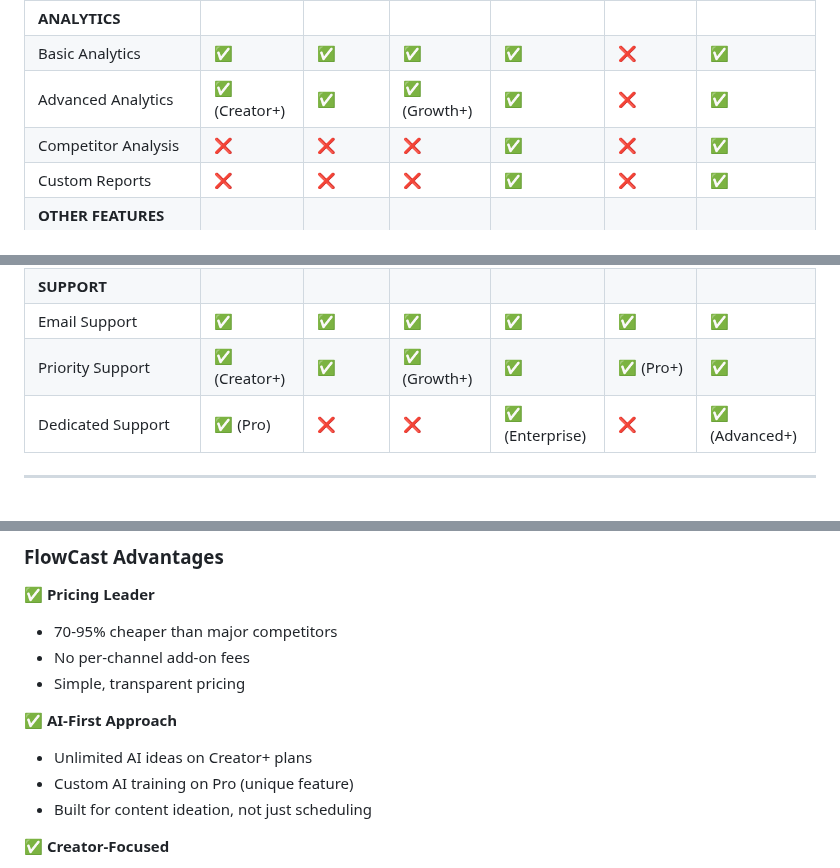
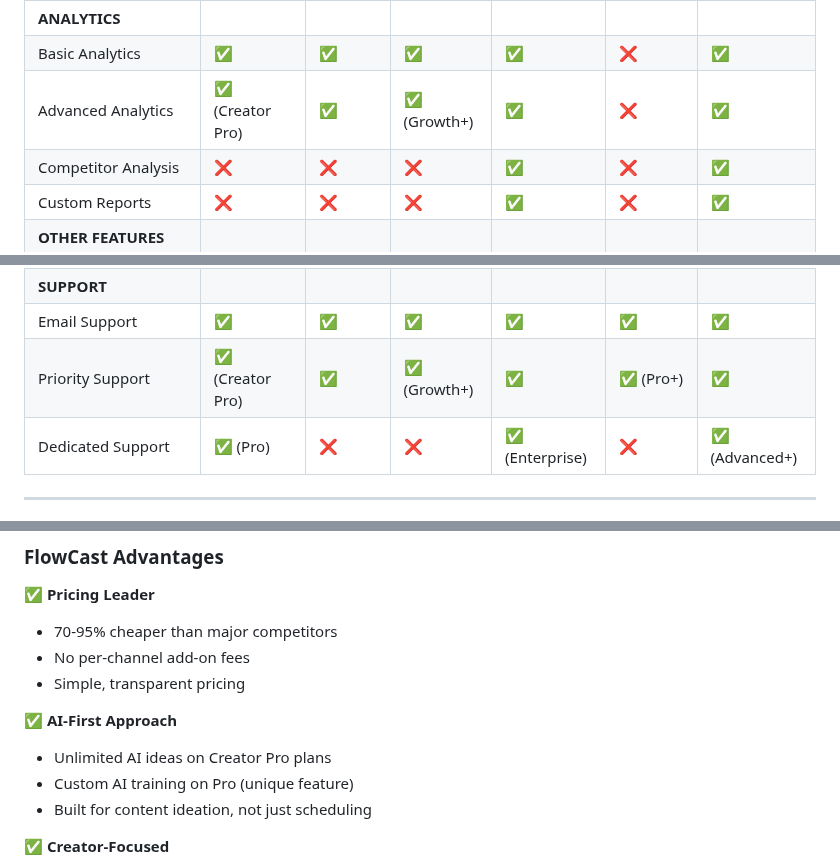
Before and after one commit to 182Gandalf/creator-command-center, a Markdown page: flowcast-competitor-comparison.md, 3 parts joined by grey strips. Drawn GitHub-style.

Commit message:
Replace Creator+ with Creator Pro in competitor comparison doc

```diff
--- a/flowcast-competitor-comparison.md
+++ b/flowcast-competitor-comparison.md
@@ -58,7 +58,7 @@
 | Role-Based Access | ✅ | ✅ | ❌ | ✅ | ✅ | ✅ |
 | **ANALYTICS** |
 | Basic Analytics | ✅ | ✅ | ✅ | ✅ | ❌ | ✅ |
-| Advanced Analytics | ✅ (Creator+) | ✅ | ✅ (Growth+) | ✅ | ❌ | ✅ |
+| Advanced Analytics | ✅ (Creator Pro) | ✅ | ✅ (Growth+) | ✅ | ❌ | ✅ |
 | Competitor Analysis | ❌ | ❌ | ❌ | ✅ | ❌ | ✅ |
 | Custom Reports | ❌ | ❌ | ❌ | ✅ | ❌ | ✅ |
 | **OTHER FEATURES** |
@@ -69,7 +69,7 @@
 | White Label (Pro) | ✅ | ❌ | ❌ | ❌ | ❌ | ❌ |
 | **SUPPORT** |
 | Email Support | ✅ | ✅ | ✅ | ✅ | ✅ | ✅ |
-| Priority Support | ✅ (Creator+) | ✅ | ✅ (Growth+) | ✅ | ✅ (Pro+) | ✅ |
+| Priority Support | ✅ (Creator Pro) | ✅ | ✅ (Growth+) | ✅ | ✅ (Pro+) | ✅ |
 | Dedicated Support | ✅ (Pro) | ❌ | ❌ | ✅ (Enterprise) | ❌ | ✅ (Advanced+) |
 
 ---
@@ -131,7 +131,7 @@
 - Simple, transparent pricing
 
 ✅ **AI-First Approach**
-- Unlimited AI ideas on Creator+ plans
+- Unlimited AI ideas on Creator Pro plans
 - Custom AI training on Pro (unique feature)
 - Built for content ideation, not just scheduling
 
```
